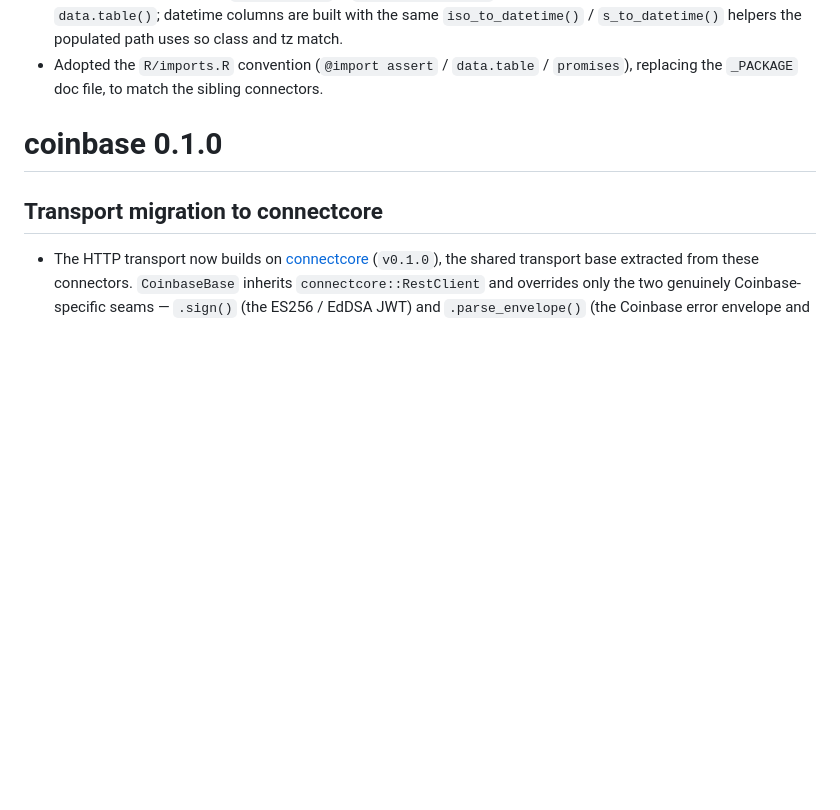
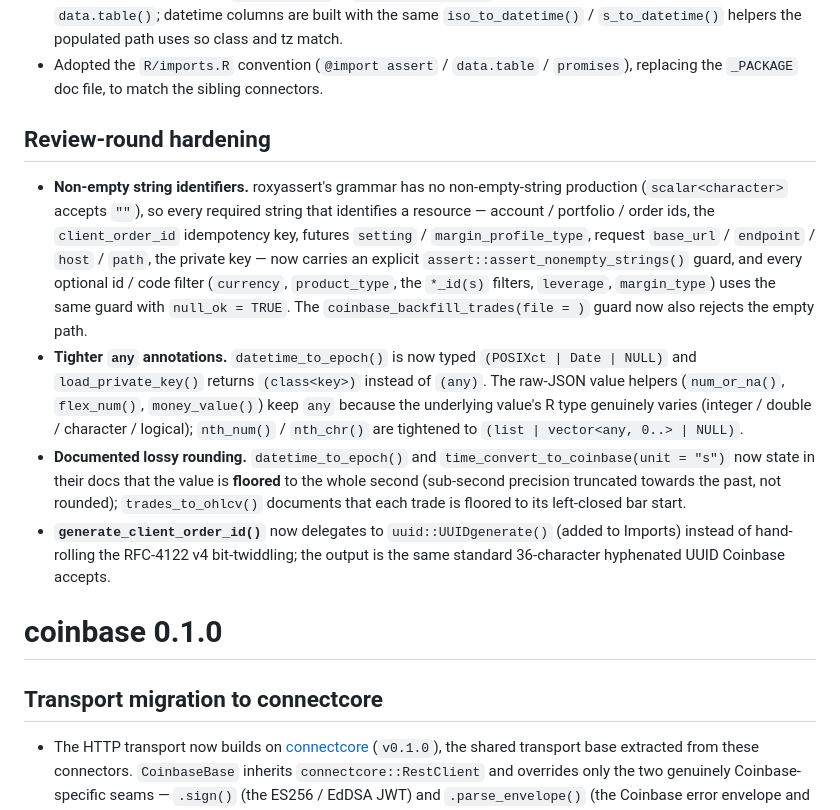
Before and after one commit to dereckscompany/coinbase, a Markdown page: NEWS.md, the part around the change. Drawn GitHub-style; blank space fills up the shorter version.

Commit message:
docs(NEWS): record the review-round hardening under 0.2.0

```diff
--- a/NEWS.md
+++ b/NEWS.md
@@ -41,6 +41,32 @@
 * Adopted the `R/imports.R` convention (`@import assert` / `data.table` /
   `promises`), replacing the `_PACKAGE` doc file, to match the sibling
   connectors.
+
+## Review-round hardening
+
+* **Non-empty string identifiers.** roxyassert's grammar has no non-empty-string
+  production (`scalar<character>` accepts `""`), so every required string that
+  identifies a resource — account / portfolio / order ids, the
+  `client_order_id` idempotency key, futures `setting` / `margin_profile_type`,
+  request `base_url` / `endpoint` / `host` / `path`, the private key — now
+  carries an explicit `assert::assert_nonempty_strings()` guard, and every
+  optional id / code filter (`currency`, `product_type`, the `*_id(s)` filters,
+  `leverage`, `margin_type`) uses the same guard with `null_ok = TRUE`. The
+  `coinbase_backfill_trades(file = )` guard now also rejects the empty path.
+* **Tighter `any` annotations.** `datetime_to_epoch()` is now typed
+  `(POSIXct | Date | NULL)` and `load_private_key()` returns `(class<key>)`
+  instead of `(any)`. The raw-JSON value helpers (`num_or_na()`, `flex_num()`,
+  `money_value()`) keep `any` because the underlying value's R type genuinely
+  varies (integer / double / character / logical); `nth_num()` / `nth_chr()`
+  are tightened to `(list | vector<any, 0..> | NULL)`.
+* **Documented lossy rounding.** `datetime_to_epoch()` and
+  `time_convert_to_coinbase(unit = "s")` now state in their docs that the value
+  is **floored** to the whole second (sub-second precision truncated towards the
+  past, not rounded); `trades_to_ohlcv()` documents that each trade is floored
+  to its left-closed bar start.
+* **`generate_client_order_id()`** now delegates to `uuid::UUIDgenerate()` (added
+  to Imports) instead of hand-rolling the RFC-4122 v4 bit-twiddling; the output
+  is the same standard 36-character hyphenated UUID Coinbase accepts.
 
 # coinbase 0.1.0
 
```
